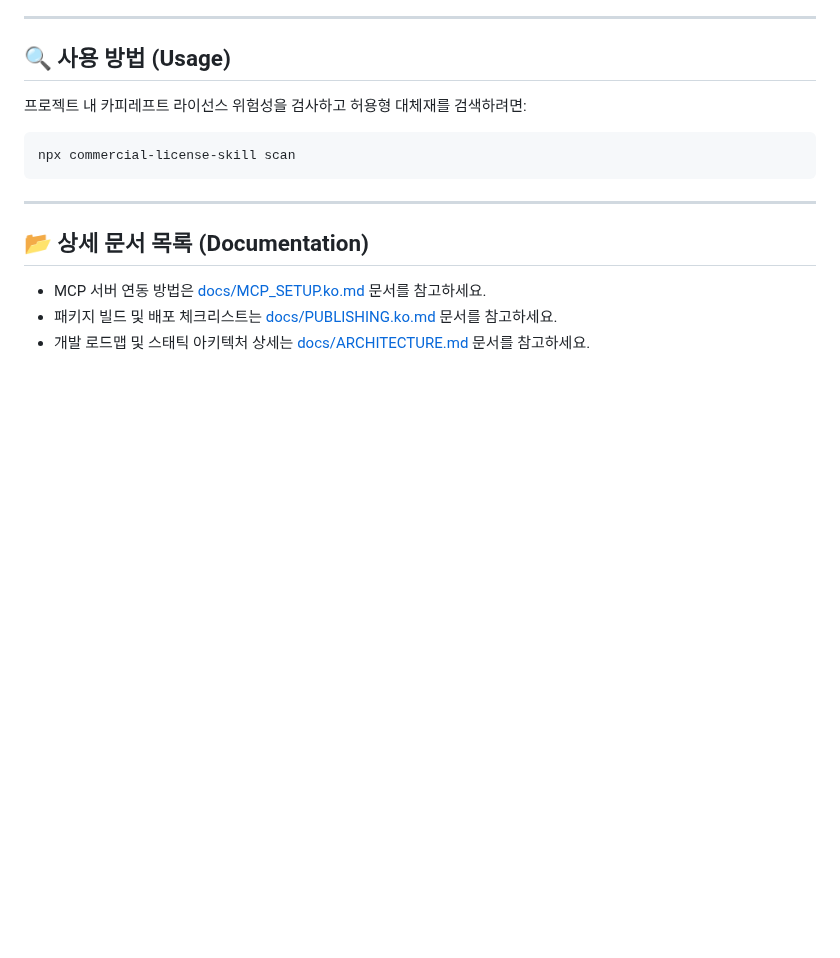
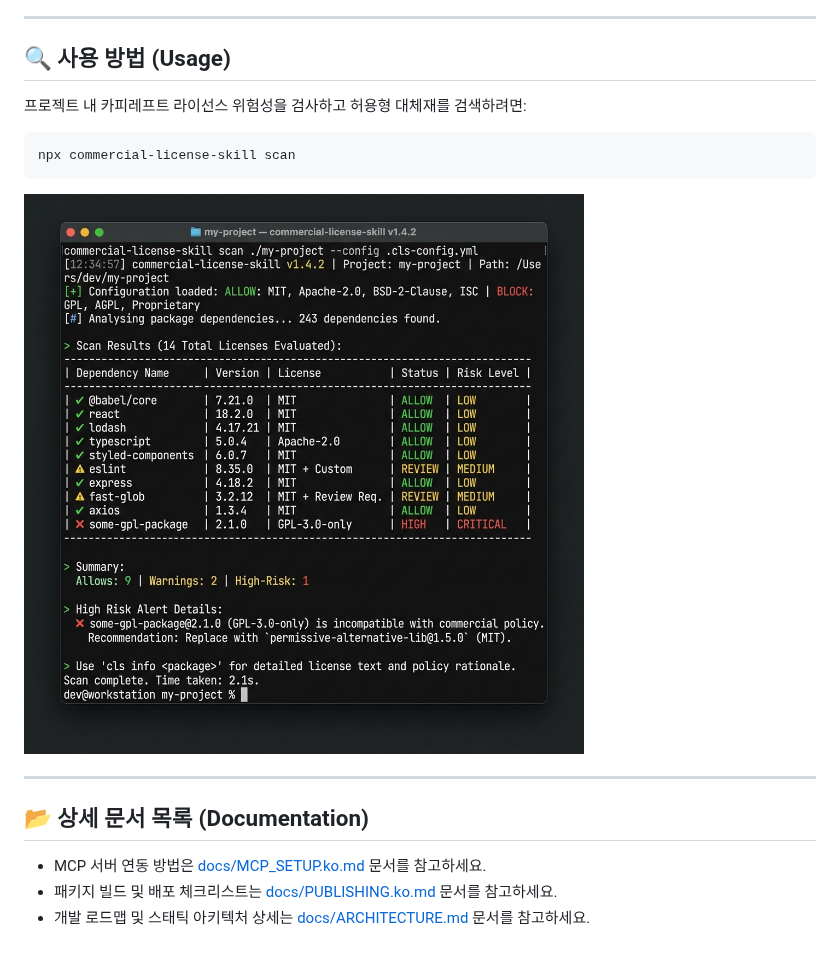
Before and after one commit to Aminoragit/commercial-license-skill, a Markdown page: README.ko.md, the part around the change. GitHub-like rendering; pictures changed too: commercial_license_skill_tui.png (added); blank space fills up the shorter version.

Commit message:
docs: add TUI scan result mockup screenshot to READMEs

````diff
--- a/README.ko.md
+++ b/README.ko.md
@@ -32,6 +32,8 @@ npx commercial-license-skill install
 npx commercial-license-skill scan
 ```
 
+![commercial-license-skill CLI scan screenshot](commercial_license_skill_tui.png)
+
 ---
 
 ## 📂 상세 문서 목록 (Documentation)
````
Also changed, not shown: README.md (+2 -0 lines), 1 other file.
